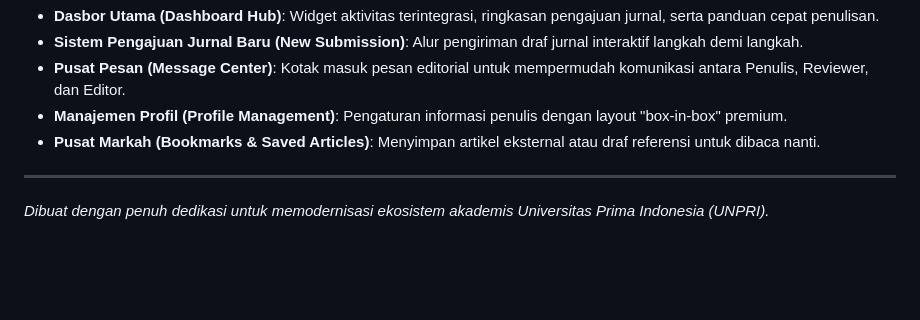
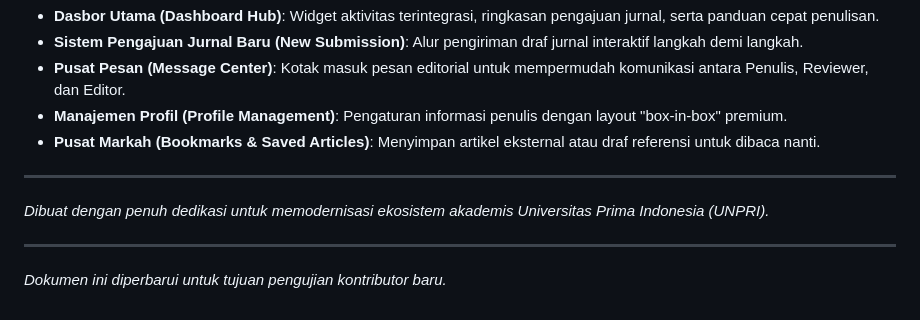
Before and after one commit to JULIOSIRINGORINGO/OJS-Modren, a Markdown page: README.md, the part around the change. Rendered like a GitHub page; blank space fills up the shorter version.

Commit message:
docs: perbarui README untuk pengujian kontributor baru

```diff
--- a/README.md
+++ b/README.md
@@ -95,3 +95,7 @@ Pastikan Anda sudah menginstal [Node.js](https://nodejs.org/) (versi 18 ke atas
 ---
 
 *Dibuat dengan penuh dedikasi untuk memodernisasi ekosistem akademis Universitas Prima Indonesia (UNPRI).*
+
+---
+
+_Dokumen ini diperbarui untuk tujuan pengujian kontributor baru._
```
